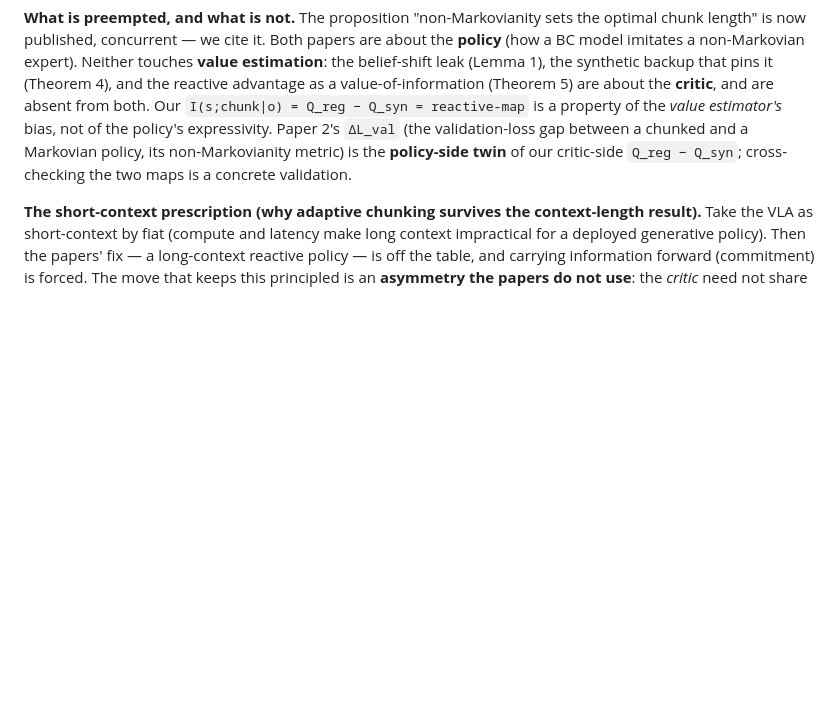
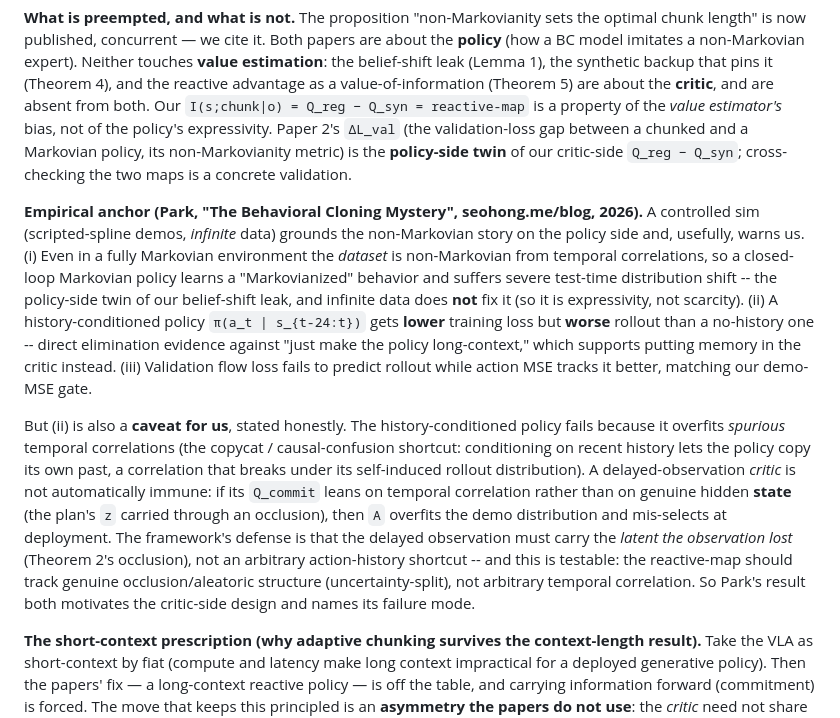
Before and after one commit to jellyho/ACRFT, a Markdown page: docs/reactive_commitment_value.md, the part around the change. GitHub-like rendering; blank space fills up the shorter version.

Commit message:
RCV theory: add Park's BC-mystery empirical anchor, and the history-paradox caveat for the critic
Park's controlled sim (infinite data, scripted demos) grounds the policy-side twin of our belief leak:
even a Markovian environment has non-Markovian data, a closed-loop Markovian policy learns a
"Markovianized" behavior with severe distribution shift, and infinite data does NOT fix it. A
history-conditioned policy gets lower training loss but WORSE rollout -- elimination evidence against
"just make the policy long-context," supporting memory-in-critic.

Stated honestly, that history-paradox is also a caveat for us: it fails via copycat/causal-confusion
(overfitting spurious temporal correlation), and a delayed-observation critic is not automatically
immune. The defense is that the delayed observation must carry the hidden STATE the observation lost
(Theorem 2's occlusion), not an action-history shortcut -- testable via whether the reactive-map tracks
genuine occlusion/aleatoric structure rather than arbitrary temporal correlation.

Co-Authored-By: Claude Opus 5 <noreply@anthropic.com>
Claude-Session: https://claude.ai/code/session_01KjuJPagPC2kXCm18p6qpci

```diff
--- a/docs/reactive_commitment_value.md
+++ b/docs/reactive_commitment_value.md
@@ -265,6 +265,28 @@ policy's expressivity. Paper 2's `ΔL_val` (the validation-loss gap between a ch
 policy, its non-Markovianity metric) is the **policy-side twin** of our critic-side `Q_reg − Q_syn`;
 cross-checking the two maps is a concrete validation.
 
+**Empirical anchor (Park, "The Behavioral Cloning Mystery", seohong.me/blog, 2026).** A controlled
+sim (scripted-spline demos, *infinite* data) grounds the non-Markovian story on the policy side and,
+usefully, warns us. (i) Even in a fully Markovian environment the *dataset* is non-Markovian from
+temporal correlations, so a closed-loop Markovian policy learns a "Markovianized" behavior and suffers
+severe test-time distribution shift -- the policy-side twin of our belief-shift leak, and infinite data
+does **not** fix it (so it is expressivity, not scarcity). (ii) A history-conditioned policy
+`π(a_t | s_{t-24:t})` gets **lower** training loss but **worse** rollout than a no-history one -- direct
+elimination evidence against "just make the policy long-context," which supports putting memory in the
+critic instead. (iii) Validation flow loss fails to predict rollout while action MSE tracks it better,
+matching our demo-MSE gate.
+
+But (ii) is also a **caveat for us**, stated honestly. The history-conditioned policy fails because it
+overfits *spurious* temporal correlations (the copycat / causal-confusion shortcut: conditioning on
+recent history lets the policy copy its own past, a correlation that breaks under its self-induced
+rollout distribution). A delayed-observation *critic* is not automatically immune: if its `Q_commit`
+leans on temporal correlation rather than on genuine hidden **state** (the plan's `z` carried through an
+occlusion), then `A` overfits the demo distribution and mis-selects at deployment. The framework's
+defense is that the delayed observation must carry the *latent the observation lost* (Theorem 2's
+occlusion), not an arbitrary action-history shortcut -- and this is testable: the reactive-map should
+track genuine occlusion/aleatoric structure (uncertainty-split), not arbitrary temporal correlation. So
+Park's result both motivates the critic-side design and names its failure mode.
+
 **The short-context prescription (why adaptive chunking survives the context-length result).** Take
 the VLA as short-context by fiat (compute and latency make long context impractical for a deployed
 generative policy). Then the papers' fix — a long-context reactive policy — is off the table, and
```
